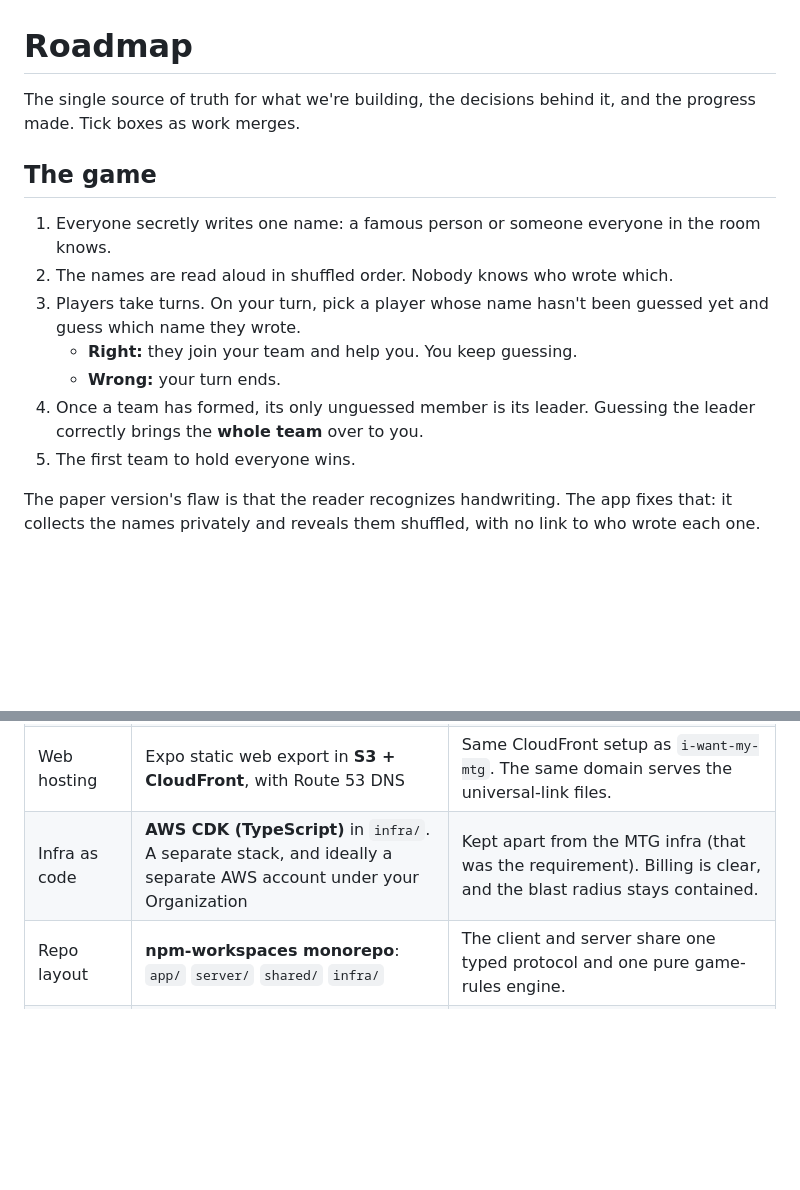
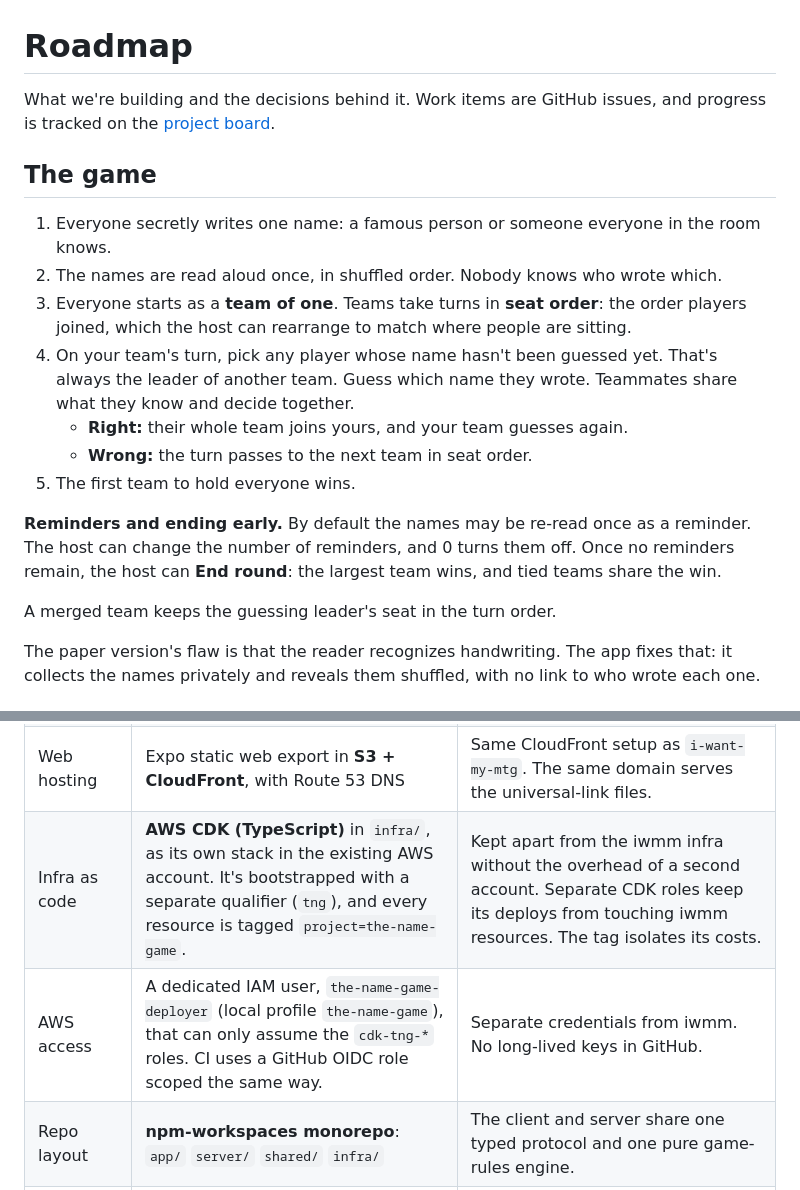
Before and after one commit to matthewdtowles/the-name-game, a Markdown page: ROADMAP.md, 2 parts joined by grey strips. Drawn GitHub-style; blank space fills up the shorter version.

```diff
--- a/ROADMAP.md
+++ b/ROADMAP.md
@@ -1,19 +1,26 @@
 # Roadmap
 
-The single source of truth for what we're building, the decisions behind it, and the
-progress made. Tick boxes as work merges.
+What we're building and the decisions behind it. Work items are GitHub
+issues, and progress is tracked on the [project board](https://github.com/users/matthewdtowles/projects/2).
 
 ## The game
 
 1. Everyone secretly writes one name: a famous person or someone everyone in the room knows.
-2. The names are read aloud in shuffled order. Nobody knows who wrote which.
-3. Players take turns. On your turn, pick a player whose name hasn't been guessed yet
-   and guess which name they wrote.
-   - **Right:** they join your team and help you. You keep guessing.
-   - **Wrong:** your turn ends.
-4. Once a team has formed, its only unguessed member is its leader. Guessing the
-   leader correctly brings the **whole team** over to you.
+2. The names are read aloud once, in shuffled order. Nobody knows who wrote which.
+3. Everyone starts as a **team of one**. Teams take turns in **seat order**: the order
+   players joined, which the host can rearrange to match where people are sitting.
+4. On your team's turn, pick any player whose name hasn't been guessed yet. That's
+   always the leader of another team. Guess which name they wrote. Teammates share what
+   they know and decide together.
+   - **Right:** their whole team joins yours, and your team guesses again.
+   - **Wrong:** the turn passes to the next team in seat order.
 5. The first team to hold everyone wins.
+
+**Reminders and ending early.** By default the names may be re-read once as a reminder.
+The host can change the number of reminders, and 0 turns them off. Once no reminders
+remain, the host can **End round**: the largest team wins, and tied teams share the win.
+
+A merged team keeps the guessing leader's seat in the turn order.
 
 The paper version's flaw is that the reader recognizes handwriting. The app fixes that:
 it collects the names privately and reveals them shuffled, with no link to who wrote
@@ -26,7 +33,8 @@ each one.
 | Clients | One **Expo** codebase (SDK 56, expo-router, TypeScript) builds the iOS app, the Android app, and the **web** version | Guests can join from a browser without installing anything. The TV view is just another web route. The stack and patterns come from `i-want-my-mtg-mobile`. |
 | Backend | **Serverless on AWS**: API Gateway WebSocket API → one Lambda (Node, arm64) → DynamoDB (on-demand, TTL) | Costs about $0 when idle and pennies per thousand games. There's no server to patch or keep alive. Multi-AZ by default, and it scales if the game takes off. Game state survives deploys and phones going to sleep. |
 | Web hosting | Expo static web export in **S3 + CloudFront**, with Route 53 DNS | Same CloudFront setup as `i-want-my-mtg`. The same domain serves the universal-link files. |
-| Infra as code | **AWS CDK (TypeScript)** in `infra/`. A separate stack, and ideally a separate AWS account under your Organization | Kept apart from the MTG infra (that was the requirement). Billing is clear, and the blast radius stays contained. |
+| Infra as code | **AWS CDK (TypeScript)** in `infra/`, as its own stack in the existing AWS account. It's bootstrapped with a separate qualifier (`tng`), and every resource is tagged `project=the-name-game`. | Kept apart from the iwmm infra without the overhead of a second account. Separate CDK roles keep its deploys from touching iwmm resources. The tag isolates its costs. |
+| AWS access | A dedicated IAM user, `the-name-game-deployer` (local profile `the-name-game`), that can only assume the `cdk-tng-*` roles. CI uses a GitHub OIDC role scoped the same way. | Separate credentials from iwmm. No long-lived keys in GitHub. |
 | Repo layout | **npm-workspaces monorepo**: `app/` `server/` `shared/` `infra/` | The client and server share one typed protocol and one pure game-rules engine. |
 | Identity | No accounts. Joining issues a `playerId` and a secret `sessionToken`, kept in SecureStore or localStorage so a player can reconnect. Display names last for one game. | Matches the "no long-term identity" goal. The App Store privacy label can say "Data Not Collected". |
 | Authority | **Server-authoritative.** The server holds the full state and sends each client a redacted view. Authorship stays hidden until the game ends. | Nobody can read who wrote what from network traffic. |
```
Also changed, not shown: other parts of ROADMAP.md (+90 -76 lines).
